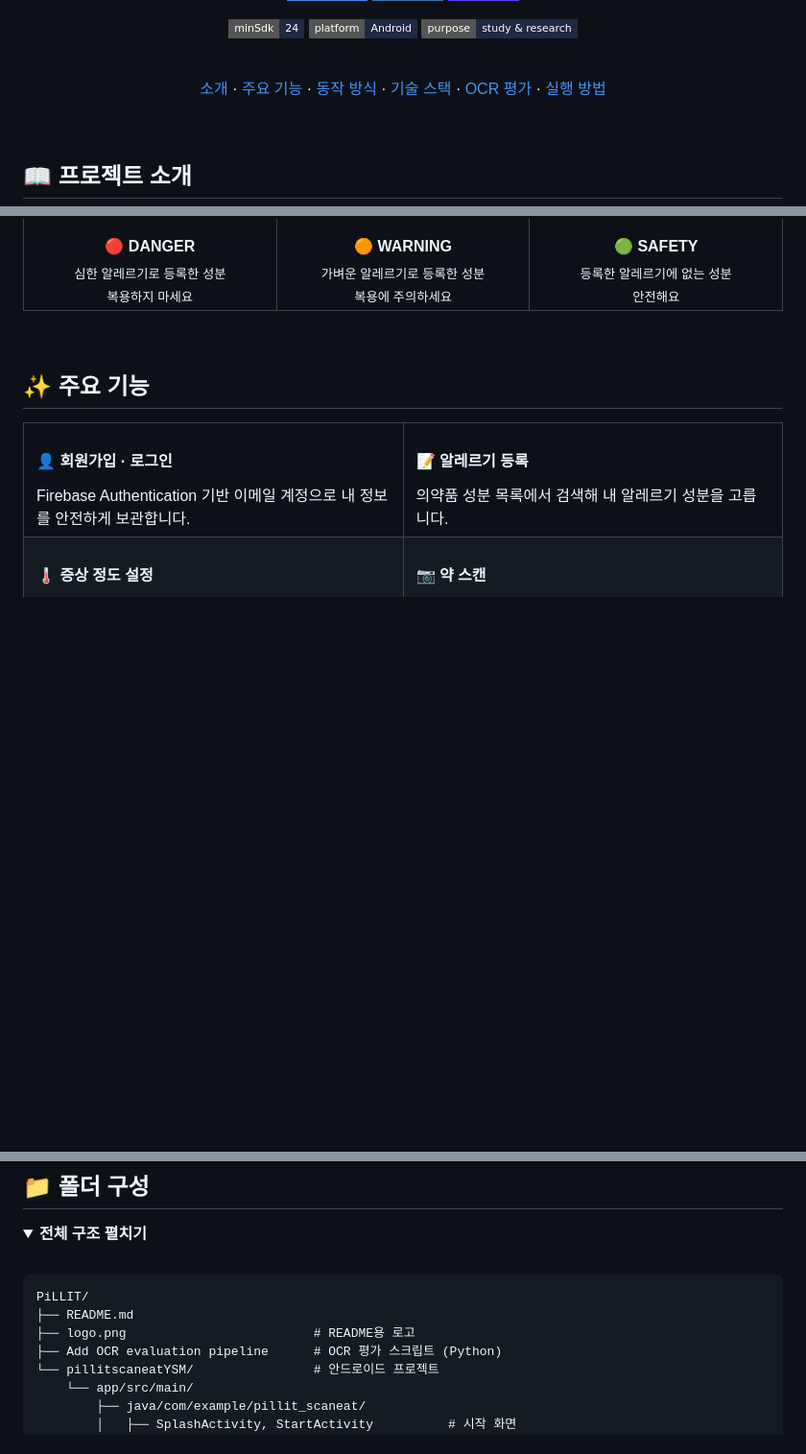
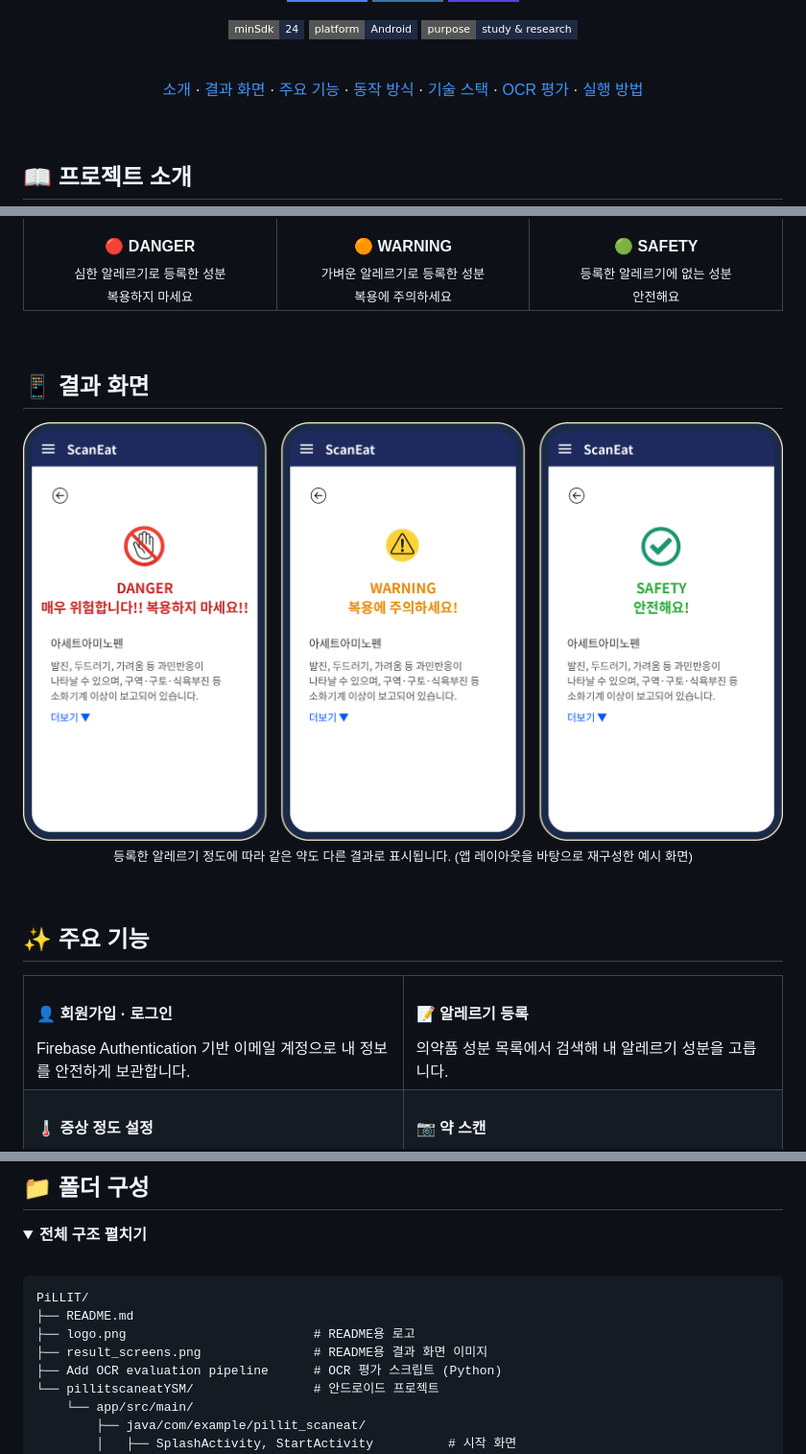
Before and after one commit to Hiver0205/PiLLIT, a Markdown page: README.md, 3 parts joined by grey strips. Shown at 96% size. Rendered like a GitHub page; pictures changed too: result_screens.png (added); folded sections open; badges without logos; blank space fills up the shorter version.

Commit message:
Update README with logo and result screen images
Co-Authored-By: Claude Fable 5.2 <noreply@anthropic.com>
Claude-Session: https://claude.ai/code/session_01P3b8Lg98aqXi47P3CNDbqX

```diff
--- a/README.md
+++ b/README.md
@@ -26,6 +26,7 @@
 <br/>
 
 [소개](#-프로젝트-소개) ·
+[결과 화면](#-결과-화면) ·
 [주요 기능](#-주요-기능) ·
 [동작 방식](#-동작-방식) ·
 [기술 스택](#-기술-스택) ·
@@ -65,6 +66,18 @@
     </td>
   </tr>
 </table>
+
+</div>
+
+<br/>
+
+## 📱 결과 화면
+
+<div align="center">
+
+<img src="result_screens.png" alt="DANGER, WARNING, SAFETY 결과 화면" width="820" />
+
+<sub>등록한 알레르기 정도에 따라 같은 약도 다른 결과로 표시됩니다. (앱 레이아웃을 바탕으로 재구성한 예시 화면)</sub>
 
 </div>
 
@@ -235,6 +248,7 @@ git clone https://github.com/Hiver0205/PiLLIT.git
 PiLLIT/
 ├── README.md
 ├── logo.png                         # README용 로고
+├── result_screens.png               # README용 결과 화면 이미지
 ├── Add OCR evaluation pipeline      # OCR 평가 스크립트 (Python)
 └── pillitscaneatYSM/                # 안드로이드 프로젝트
     └── app/src/main/
```
Also changed, not shown: logo.png (added).
